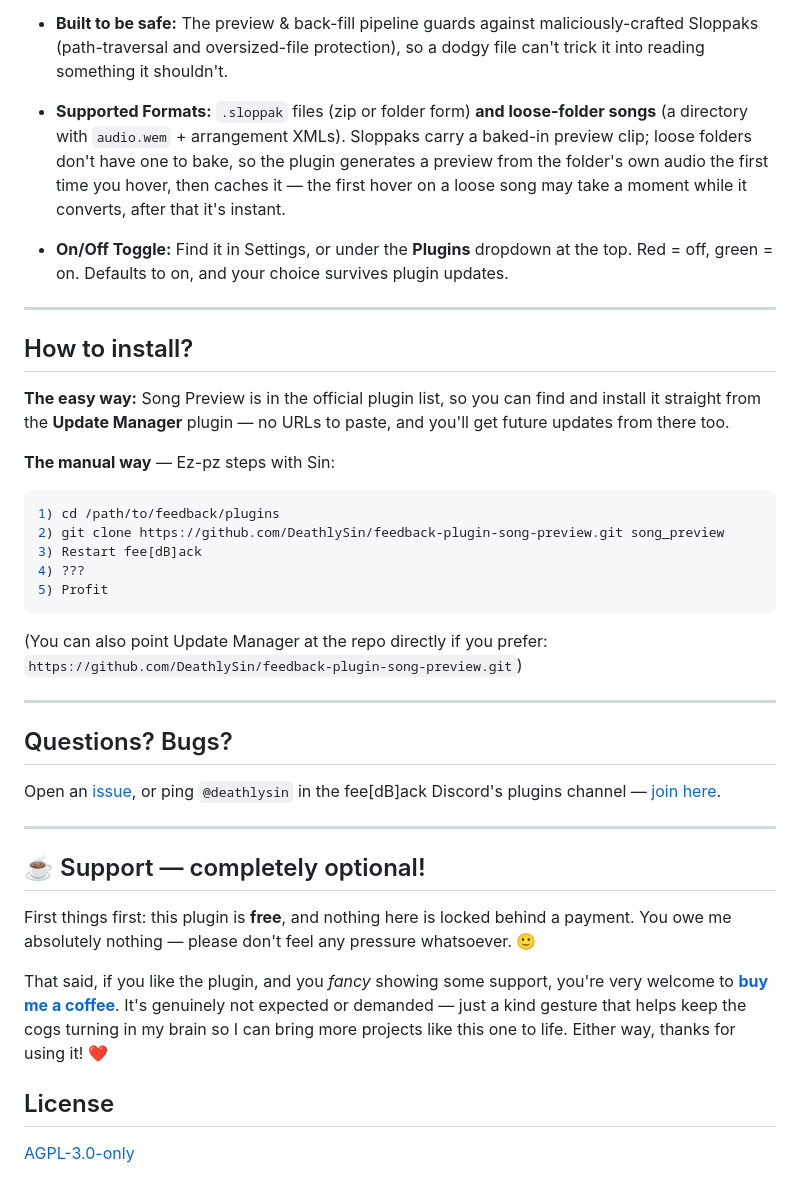
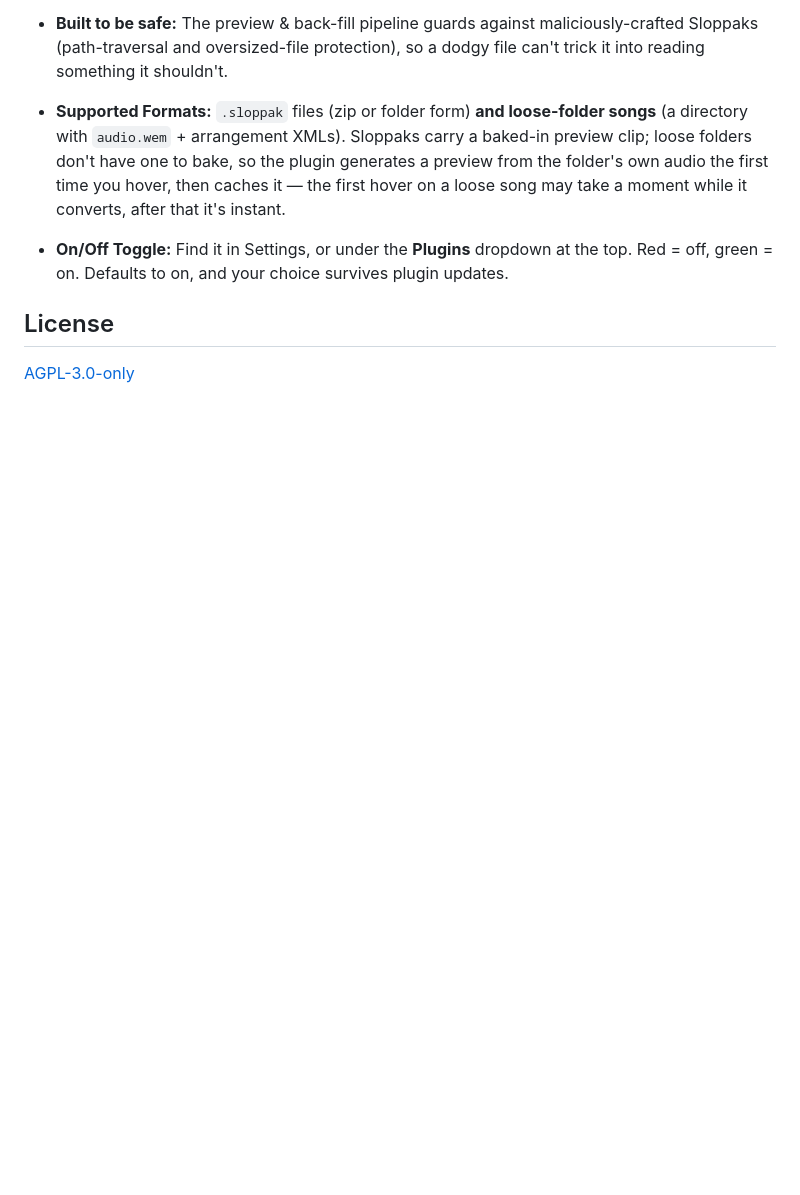
Before and after one commit to vo90/feedBack-plugin-song-preview, a Markdown page: README.md, the part around the change. GitHub-like rendering; blank space fills up the shorter version.

````diff
--- a/README.md
+++ b/README.md
@@ -26,37 +26,7 @@ Hear a preview of songs in your library as you browse them. On desktop, just hov
 
 * **On/Off Toggle:** Find it in Settings, or under the **Plugins** dropdown at the top. Red = off, green = on. Defaults to on, and your choice survives plugin updates.
 
----
 
-## How to install?
-
-**The easy way:** Song Preview is in the official plugin list, so you can find and install it straight from the **Update Manager** plugin — no URLs to paste, and you'll get future updates from there too.
-
-**The manual way** — Ez-pz steps with Sin:
-
-```bash
-1) cd /path/to/feedback/plugins
-2) git clone https://github.com/DeathlySin/feedback-plugin-song-preview.git song_preview
-3) Restart fee[dB]ack
-4) ???
-5) Profit
-```
-
-(You can also point Update Manager at the repo directly if you prefer: `https://github.com/DeathlySin/feedback-plugin-song-preview.git`)
-
----
-
-## Questions? Bugs?
-
-Open an [issue](https://github.com/DeathlySin/feedback-plugin-song-preview/issues), or ping `@deathlysin` in the fee[dB]ack Discord's plugins channel — [join here](https://discord.gg/TzPVK8fNBm).
-
----
-
-## ☕ Support — completely optional!
-
-First things first: this plugin is **free**, and nothing here is locked behind a payment. You owe me absolutely nothing — please don't feel any pressure whatsoever. 🙂
-
-That said, if you like the plugin, and you *fancy* showing some support, you're very welcome to [**buy me a coffee**](https://buymeacoffee.com/deathlysin). It's genuinely not expected or demanded — just a kind gesture that helps keep the cogs turning in my brain so I can bring more projects like this one to life. Either way, thanks for using it! ❤️
 
 ## License
 
````
